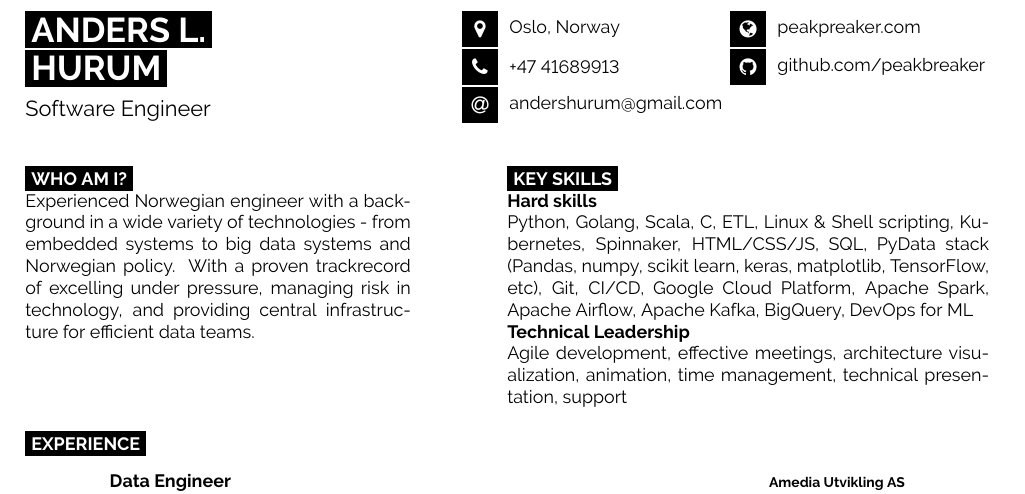
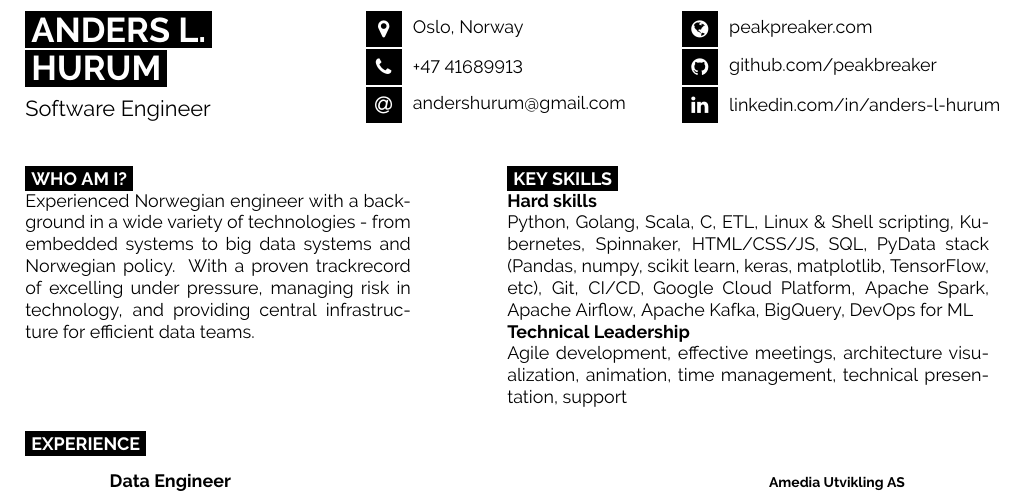
Before and after one commit to peakBreaker/peakbreaker.com, a LaTeX CV (cv/main.tex): part of the page, cut so that both start at the same text. Compiled offline with pdfLaTeX.

Commit message:
enh(cv): updated cv
was missing link to linkedin on cv

```diff
--- a/cv/main.tex
+++ b/cv/main.tex
@@ -30,7 +30,7 @@
 %	TITLE AND CONTACT INFORMATION
 %----------------------------------------------------------------------------------------
 
-\begin{minipage}[t]{0.45\textwidth} % 45% of the page width for name
+\begin{minipage}[t]{0.35\textwidth} % 35% of the page width for name
 	\vspace{-\baselineskip} % Required for vertically aligning minipages
 
 	% If your name is very short, use just one of the lines below
@@ -52,13 +52,14 @@
 	\icon{Phone}{12}{+47 41689913}\\
 	\icon{At}{12}{\href{mailto:andershurum@gmail.com}{andershurum@gmail.com}}\\
 \end{minipage}
-\begin{minipage}[t]{0.275\textwidth} % 27.5% of the page width for the second row of icons
+\begin{minipage}[t]{0.325\textwidth} % 27.5% of the page width for the second row of icons
 	\vspace{-\baselineskip} % Required for vertically aligning minipages
 
 	% The first parameter is the FontAwesome icon name, the second is the box size and the third is the text
 	% Other icons can be found by referring to fontawesome.pdf (supplied with the template) and using the word after \fa in the command for the icon you want
 	\icon{Globe}{12}{\href{https://peakbreaker.com}{peakpreaker.com}}\\
-	\icon{Github}{12}{\href{https://github.com/peakbreaker}{github.com/peakbreaker}}\\
+  \icon{Github}{12}{\href{https://github.com/peakbreaker}{github.com/peakbreaker}}\\
+	\icon{Linkedin}{12}{\href{https://www.linkedin.com/in/anders-l-hurum}{linkedin.com/in/anders-l-hurum}}\\
   %\icon{Twitter}{12}{\href{https://twitter.com/@alyxvance}{@alyxvance}}\\
 \end{minipage}
 
```
Also changed, not shown: cv/main.tex (2 more changed lines), 1 other file.
